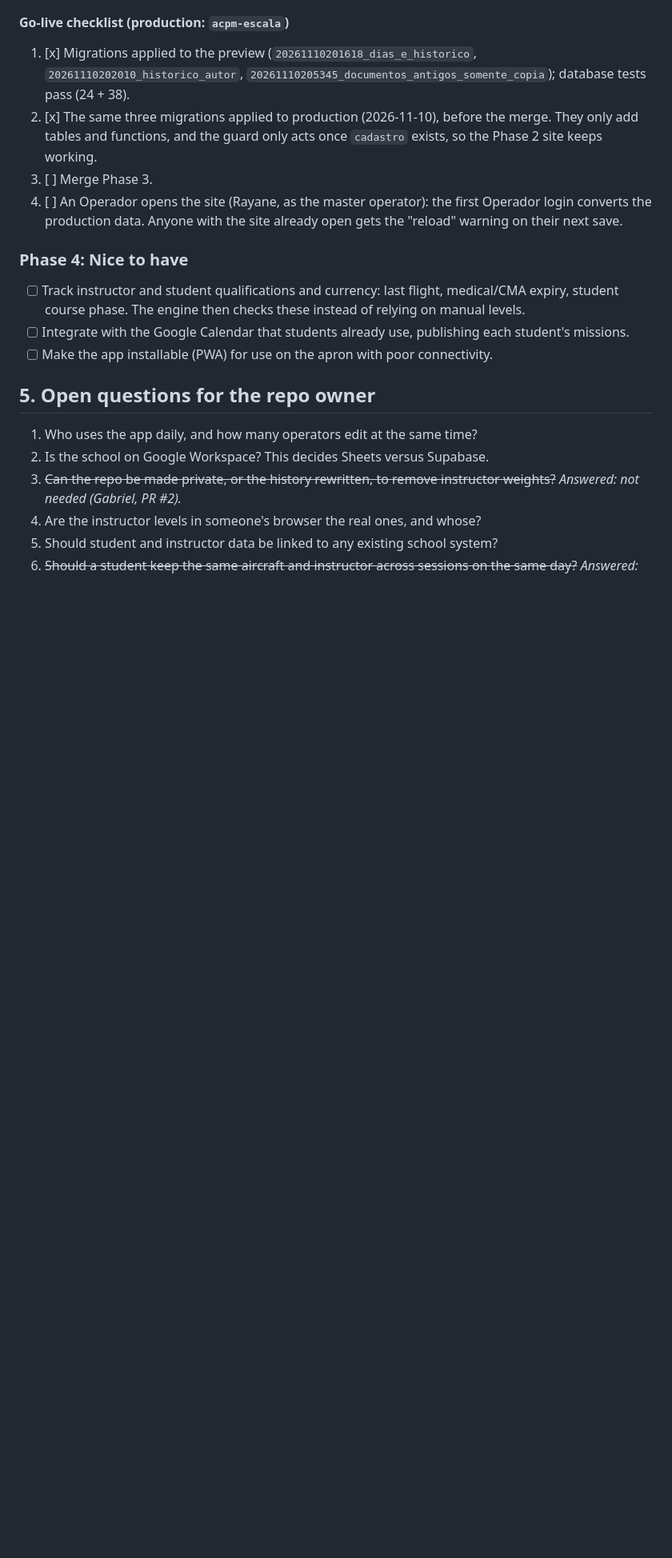
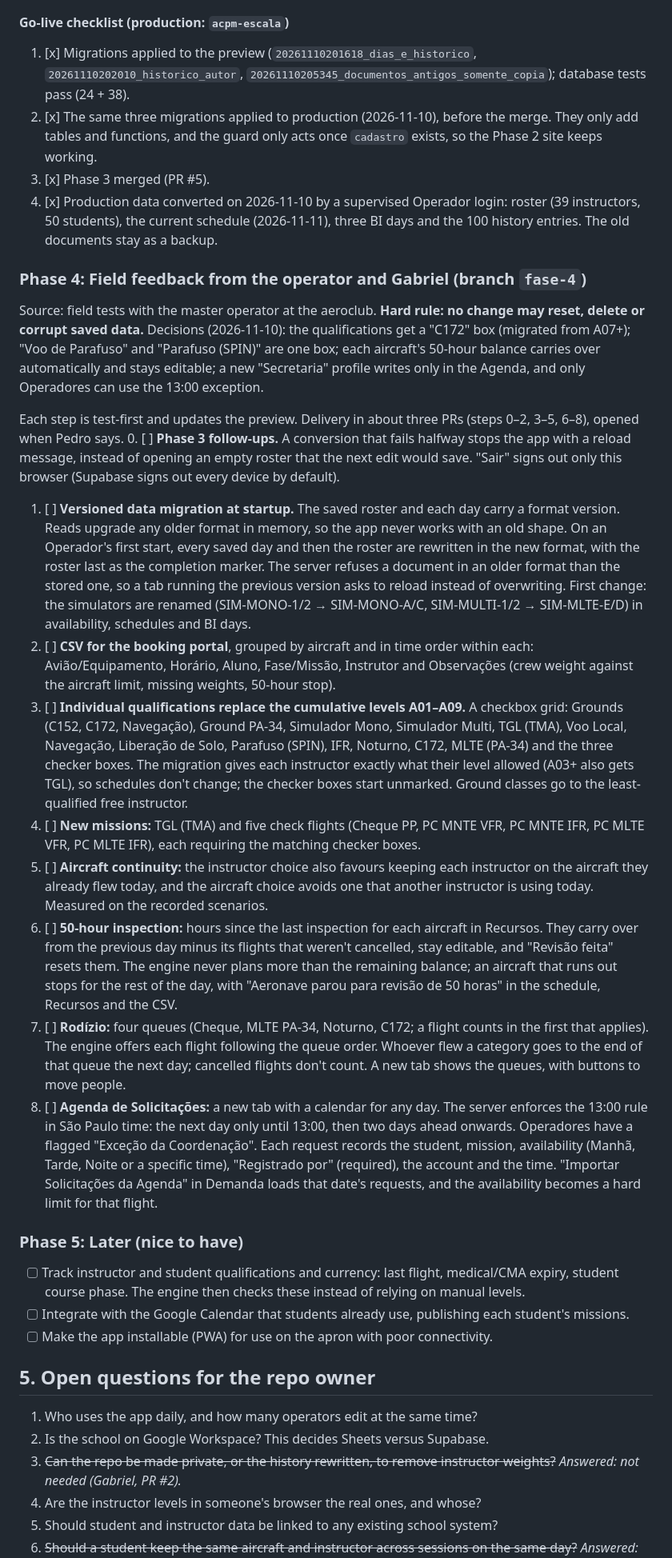
Before and after one commit to gdruumond/ACPM, a Markdown page: docs/PLAN.md, the part around one of its changes. Shown at 80% size. Rendered like a GitHub page; blank space fills up the shorter version.

Commit message:
docs: plano da fase 4 (retorno da operação em campo)
Co-Authored-By: Claude Opus 5.5 <noreply@anthropic.com>

```diff
--- a/docs/PLAN.md
+++ b/docs/PLAN.md
@@ -134,10 +134,25 @@ Decisions: a new date starts as a copy of the previous saved day (demand and ava
 #### Go-live checklist (production: `acpm-escala`)
 1. [x] Migrations applied to the preview (`20261110201618_dias_e_historico`, `20261110202010_historico_autor`, `20261110205345_documentos_antigos_somente_copia`); database tests pass (24 + 38).
 2. [x] The same three migrations applied to production (2026-11-10), before the merge. They only add tables and functions, and the guard only acts once `cadastro` exists, so the Phase 2 site keeps working.
-3. [ ] Merge Phase 3.
-4. [ ] An Operador opens the site (Rayane, as the master operator): the first Operador login converts the production data. Anyone with the site already open gets the "reload" warning on their next save.
+3. [x] Phase 3 merged (PR #5).
+4. [x] Production data converted on 2026-11-10 by a supervised Operador login: roster (39 instructors, 50 students), the current schedule (2026-11-11), three BI days and the 100 history entries. The old documents stay as a backup.
 
-### Phase 4: Nice to have
+### Phase 4: Field feedback from the operator and Gabriel (branch `fase-4`)
+Source: field tests with the master operator at the aeroclub. **Hard rule: no change may reset, delete or corrupt saved data.**
+Decisions (2026-11-10): the qualifications get a "C172" box (migrated from A07+); "Voo de Parafuso" and "Parafuso (SPIN)" are one box; each aircraft's 50-hour balance carries over automatically and stays editable; a new "Secretaria" profile writes only in the Agenda, and only Operadores can use the 13:00 exception.
+
+Each step is test-first and updates the preview. Delivery in about three PRs (steps 0–2, 3–5, 6–8), opened when Pedro says.
+0. [ ] **Phase 3 follow-ups.** A conversion that fails halfway stops the app with a reload message, instead of opening an empty roster that the next edit would save. "Sair" signs out only this browser (Supabase signs out every device by default).
+1. [ ] **Versioned data migration at startup.** The saved roster and each day carry a format version. Reads upgrade any older format in memory, so the app never works with an old shape. On an Operador's first start, every saved day and then the roster are rewritten in the new format, with the roster last as the completion marker. The server refuses a document in an older format than the stored one, so a tab running the previous version asks to reload instead of overwriting. First change: the simulators are renamed (SIM-MONO-1/2 → SIM-MONO-A/C, SIM-MULTI-1/2 → SIM-MLTE-E/D) in availability, schedules and BI days.
+2. [ ] **CSV for the booking portal**, grouped by aircraft and in time order within each: Avião/Equipamento, Horário, Aluno, Fase/Missão, Instrutor and Observações (crew weight against the aircraft limit, missing weights, 50-hour stop).
+3. [ ] **Individual qualifications replace the cumulative levels A01–A09.** A checkbox grid: Grounds (C152, C172, Navegação), Ground PA-34, Simulador Mono, Simulador Multi, TGL (TMA), Voo Local, Navegação, Liberação de Solo, Parafuso (SPIN), IFR, Noturno, C172, MLTE (PA-34) and the three checker boxes. The migration gives each instructor exactly what their level allowed (A03+ also gets TGL), so schedules don't change; the checker boxes start unmarked. Ground classes go to the least-qualified free instructor.
+4. [ ] **New missions:** TGL (TMA) and five check flights (Cheque PP, PC MNTE VFR, PC MNTE IFR, PC MLTE VFR, PC MLTE IFR), each requiring the matching checker boxes.
+5. [ ] **Aircraft continuity:** the instructor choice also favours keeping each instructor on the aircraft they already flew today, and the aircraft choice avoids one that another instructor is using today. Measured on the recorded scenarios.
+6. [ ] **50-hour inspection:** hours since the last inspection for each aircraft in Recursos. They carry over from the previous day minus its flights that weren't cancelled, stay editable, and "Revisão feita" resets them. The engine never plans more than the remaining balance; an aircraft that runs out stops for the rest of the day, with "Aeronave parou para revisão de 50 horas" in the schedule, Recursos and the CSV.
+7. [ ] **Rodízio:** four queues (Cheque, MLTE PA-34, Noturno, C172; a flight counts in the first that applies). The engine offers each flight following the queue order. Whoever flew a category goes to the end of that queue the next day; cancelled flights don't count. A new tab shows the queues, with buttons to move people.
+8. [ ] **Agenda de Solicitações:** a new tab with a calendar for any day. The server enforces the 13:00 rule in São Paulo time: the next day only until 13:00, then two days ahead onwards. Operadores have a flagged "Exceção da Coordenação". Each request records the student, mission, availability (Manhã, Tarde, Noite or a specific time), "Registrado por" (required), the account and the time. "Importar Solicitações da Agenda" in Demanda loads that date's requests, and the availability becomes a hard limit for that flight.
+
+### Phase 5: Later (nice to have)
 - [ ] Track instructor and student qualifications and currency: last flight, medical/CMA expiry, student course phase. The engine then checks these instead of relying on manual levels.
 - [ ] Integrate with the Google Calendar that students already use, publishing each student's missions.
 - [ ] Make the app installable (PWA) for use on the apron with poor connectivity.
```
Also changed, not shown: other parts of docs/PLAN.md (+1 -1 lines).
